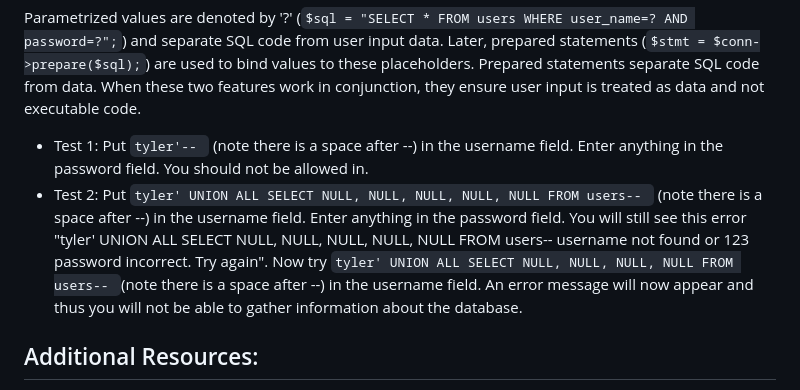
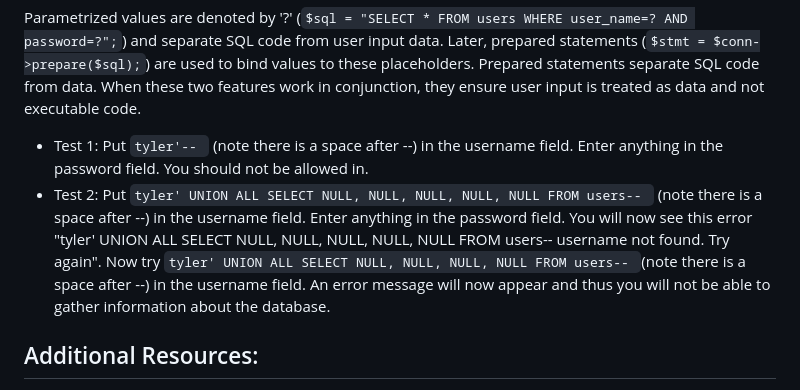
Before and after one commit to tylersnel/Web-Sec-Research-Proj, a Markdown page: HOW TO FOR ATTACKS AND MITIGATIONS.md, the part around the change. Drawn GitHub-style.

Commit message:
Update to injection on error message

```diff
--- a/HOW TO FOR ATTACKS AND MITIGATIONS.md
+++ b/HOW TO FOR ATTACKS AND MITIGATIONS.md
@@ -23,7 +23,7 @@ The first prevention technique used was the PHP function `mysqli_real_escape_str
 Parametrized values are denoted by '?' (`$sql = "SELECT * FROM users WHERE user_name=? AND password=?";`) and separate SQL code from user input data. Later, prepared statements (`$stmt = $conn->prepare($sql);`) are used to bind values to these placeholders. Prepared statements separate SQL code from data. When these two features work in conjunction, they ensure user input is treated as data and not executable code.
 
 - Test 1: Put `tyler'-- ` (note there is a space after --) in the username field. Enter anything in the password field. You should not be allowed in.
-- Test 2: Put `tyler' UNION ALL SELECT NULL, NULL, NULL, NULL, NULL FROM users-- ` (note there is a space after --) in the username field. Enter anything in the password field. You will still see this error "tyler' UNION ALL SELECT NULL, NULL, NULL, NULL, NULL FROM users-- username not found or 123 password incorrect. Try again". Now try `tyler' UNION ALL SELECT NULL, NULL, NULL, NULL FROM users-- `(note there is a space after --) in the username field. An error message will now appear and thus you will not be able to gather information about the database.
+- Test 2: Put `tyler' UNION ALL SELECT NULL, NULL, NULL, NULL, NULL FROM users-- ` (note there is a space after --) in the username field. Enter anything in the password field. You will now see this error "tyler\' UNION ALL SELECT NULL, NULL, NULL, NULL, NULL FROM users-- username not found. Try again". Now try `tyler' UNION ALL SELECT NULL, NULL, NULL, NULL FROM users-- `(note there is a space after --) in the username field. An error message will now appear and thus you will not be able to gather information about the database.
 
 ## Additional Resources:
 - [PHP: mysqli_real_escape_string - Manual](https://www.php.net/manual/en/mysqli.real-escape-string.php)
```
